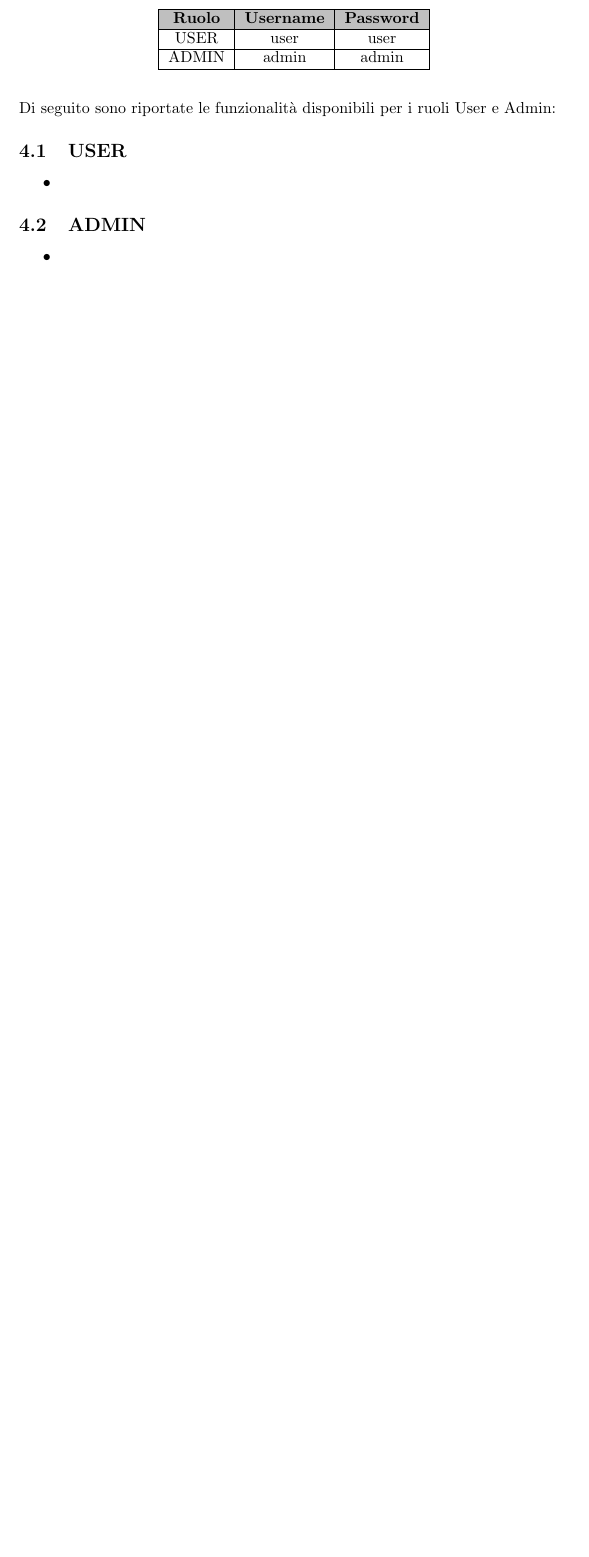
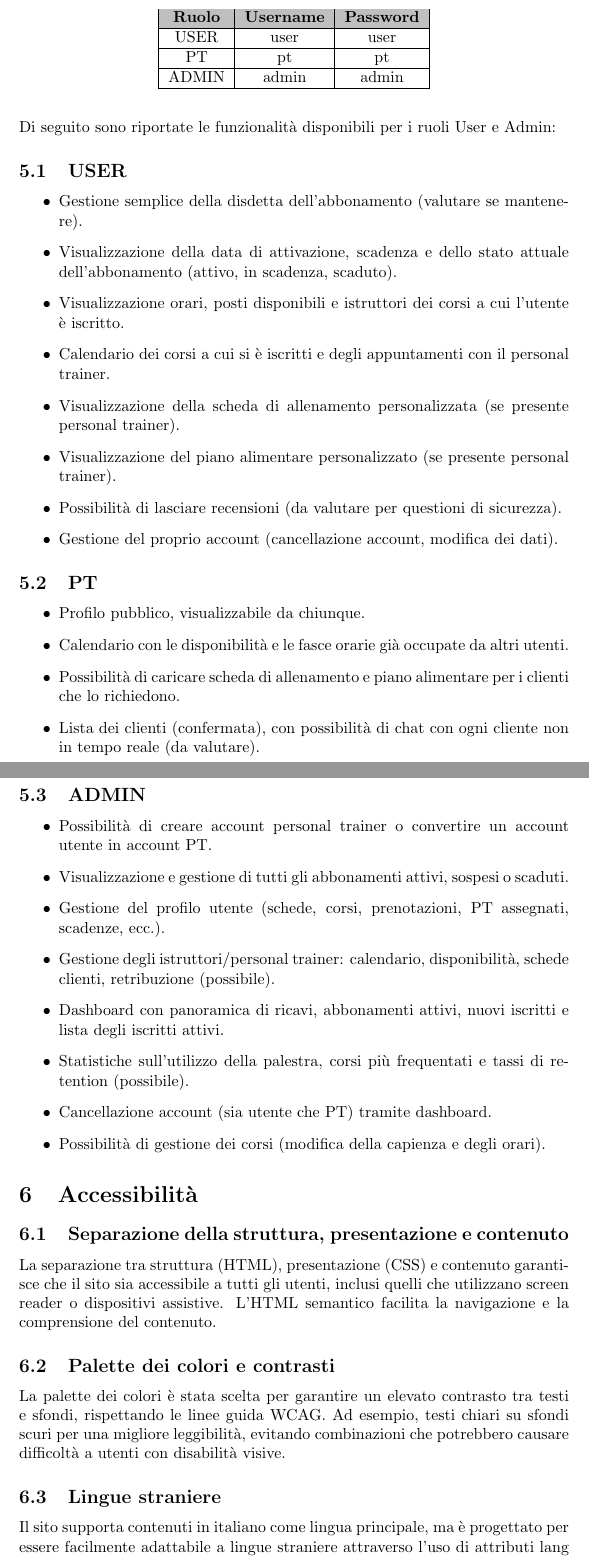
Before and after one commit to Granz09124/Progetto-tecweb, a LaTeX document (relazione/relazione.tex): part of page 2 of 3 before the commit and two parts of pages 3 and 4 of 5 after it, the two joined at a grey line, cut so that both start at the same text, the shorter picture padded with empty space. Compiled offline with pdfLaTeX.

Commit message:
commit todo

```diff
--- a/relazione/relazione.tex
+++ b/relazione/relazione.tex
@@ -67,6 +73,8 @@ Le credenziali necessarie per il login dei rispettivi sono: \\
 \hline
 USER  & user  & user  \\
 \hline
+PT & pt & pt \\
+\hline
 ADMIN & admin & admin \\
 \hline
 \end{tabular}
@@ -75,15 +83,45 @@ ADMIN & admin & admin \\
 Di seguito sono riportate le funzionalità disponibili per i ruoli User e Admin:
 \subsection{USER}
 \begin{itemize}
-    \item
+    \item Gestione semplice della disdetta dell’abbonamento (valutare se mantenere).
+    \item Visualizzazione della data di attivazione, scadenza e dello stato attuale dell’abbonamento (attivo, in scadenza, scaduto).
+    \item Visualizzazione orari, posti disponibili e istruttori dei corsi a cui    l’utente è iscritto.
+    \item Calendario dei corsi a cui si è iscritti e degli appuntamenti con il personal trainer.
+    \item Visualizzazione della scheda di allenamento personalizzata (se presente personal trainer).
+    \item Visualizzazione del piano alimentare personalizzato (se presente personal trainer).
+    \item Possibilità di lasciare recensioni (da valutare per questioni di sicurezza).
+    \item Gestione del proprio account (cancellazione account, modifica dei dati).
+\end{itemize}
+
+\subsection{PT}
+\begin{itemize}
+    \item Profilo pubblico, visualizzabile da chiunque.
+    \item Calendario con le disponibilità e le fasce orarie già occupate da altri utenti.
+    \item Possibilità di caricare scheda di allenamento e piano alimentare per i clienti che lo richiedono.
+    \item Lista dei clienti (confermata), con possibilità di chat con ogni cliente non in tempo reale (da valutare).
 \end{itemize}
 
 \subsection{ADMIN}
 \begin{itemize}
-    \item
+    \item Possibilità di creare account personal trainer o convertire un account utente in account PT.
+    \item Visualizzazione e gestione di tutti gli abbonamenti attivi, sospesi o scaduti.
+    \item Gestione del profilo utente (schede, corsi, prenotazioni, PT assegnati, scadenze, ecc.).
+    \item Gestione degli istruttori/personal trainer: calendario, disponibilità, schede clienti, retribuzione (possibile).
+    \item Dashboard con panoramica di ricavi, abbonamenti attivi, nuovi iscritti e lista degli iscritti attivi.
+    \item Statistiche sull’utilizzo della palestra, corsi più frequentati e tassi di retention (possibile).
+    \item Cancellazione account (sia utente che PT) tramite dashboard.
+    \item Possibilità di gestione dei corsi (modifica della capienza e degli orari).
 \end{itemize}
 
+\section{Accessibilità}
+\subsection{Separazione della struttura, presentazione e contenuto}
+La separazione tra struttura (HTML), presentazione (CSS) e contenuto garantisce che il sito sia accessibile a tutti gli utenti, inclusi quelli che utilizzano screen reader o dispositivi assistive. L'HTML semantico facilita la navigazione e la comprensione del contenuto.
 
+\subsection{Palette dei colori e contrasti}
+La palette dei colori è stata scelta per garantire un elevato contrasto tra testi e sfondi, rispettando le linee guida WCAG. Ad esempio, testi chiari su sfondi scuri per una migliore leggibilità, evitando combinazioni che potrebbero causare difficoltà a utenti con disabilità visive.
+
+\subsection{Lingue straniere}
+Il sito supporta contenuti in italiano come lingua principale, ma è progettato per essere facilmente adattabile a lingue straniere attraverso l'uso di attributi lang e meccanismi di internazionalizzazione, permettendo una migliore accessibilità per utenti non italofoni.
 
 \section{Divisione dei compiti}
 Vengono qui esposti i vari compiti svolti da ciascun membro del team di progetto: \\
```
Also changed, not shown: relazione/relazione.pdf, relazione/relazione.tex (31 more changed lines), 1 other file.
